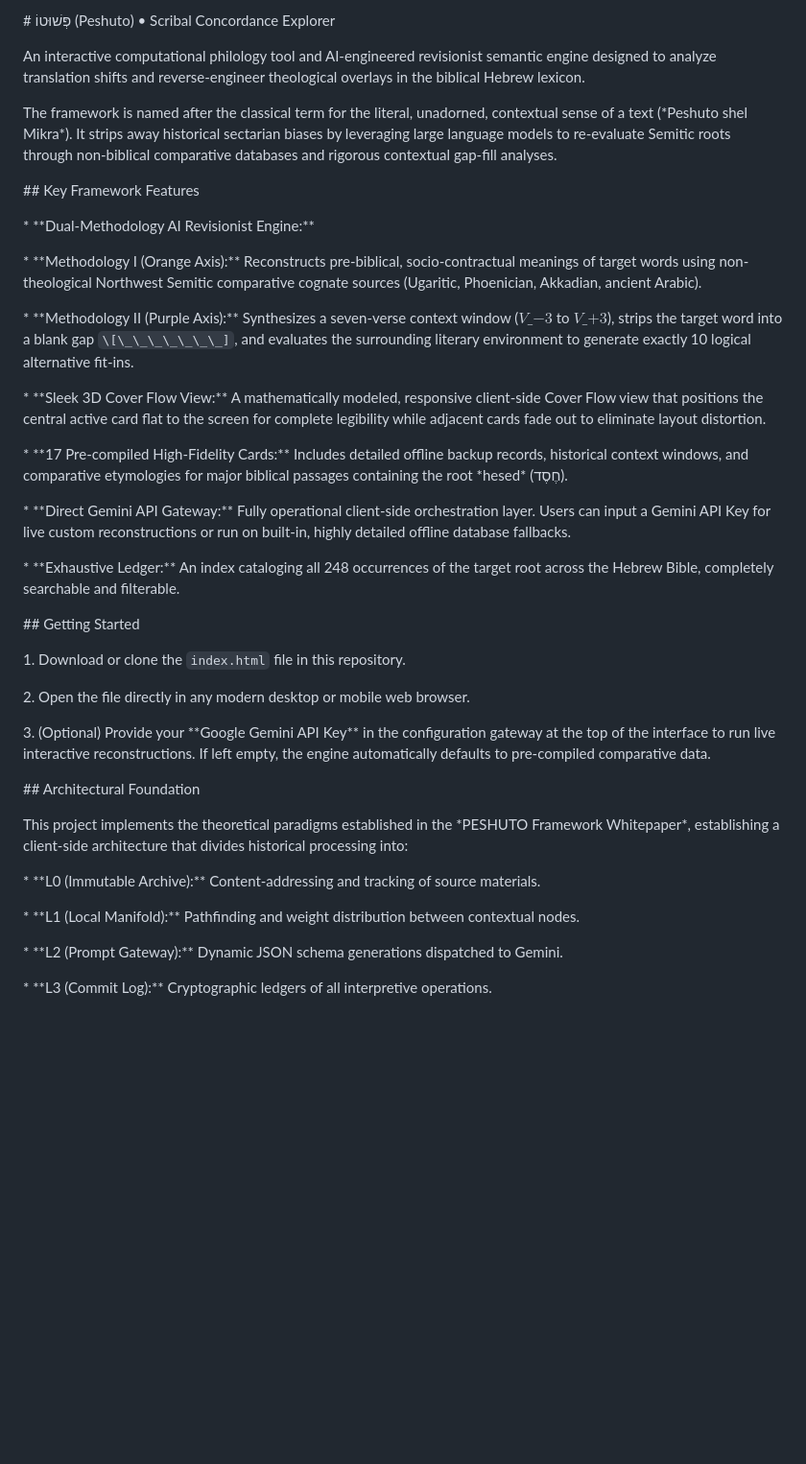
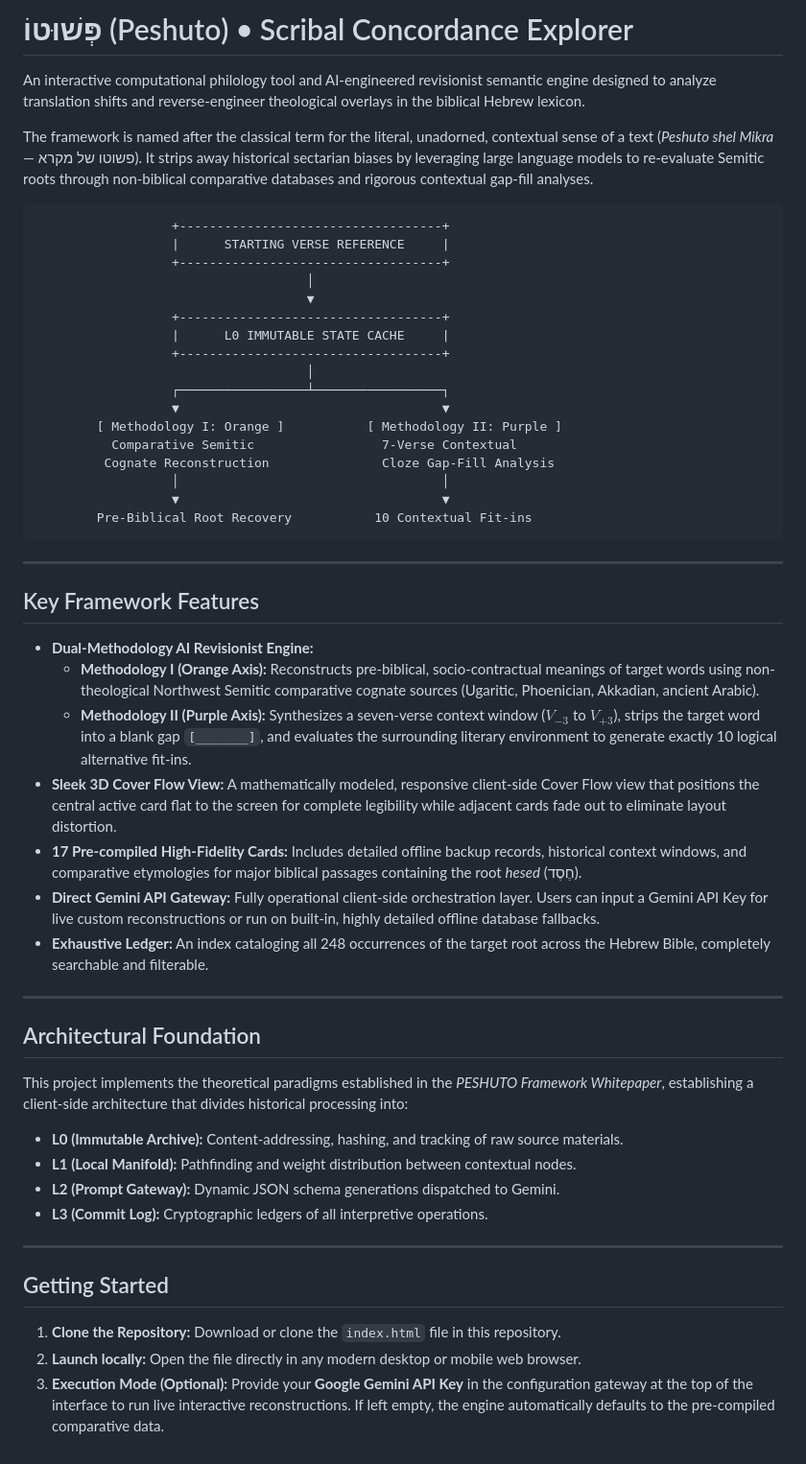
Before and after one commit to MrSavage009/PESHUTO-Pre-Biblical-Hebrew-Decipherment, a Markdown page: readme.md, the part around the change. Shown at 96% size. GitHub-like rendering; blank space fills up the shorter version.

````diff
--- a/readme.md
+++ b/readme.md
@@ -1,57 +1,56 @@
-\# פְּשׁוּטוֹ (Peshuto) • Scribal Concordance Explorer
-
-
+# פְּשׁוּטוֹ (Peshuto) • Scribal Concordance Explorer
 
 An interactive computational philology tool and AI-engineered revisionist semantic engine designed to analyze translation shifts and reverse-engineer theological overlays in the biblical Hebrew lexicon.
 
+The framework is named after the classical term for the literal, unadorned, contextual sense of a text (*Peshuto shel Mikra* — פשוטו של מקרא). It strips away historical sectarian biases by leveraging large language models to re-evaluate Semitic roots through non-biblical comparative databases and rigorous contextual gap-fill analyses.
 
+```
+                  +-----------------------------------+
+                  |      STARTING VERSE REFERENCE     |
+                  +-----------------------------------+
+                                    │
+                                    ▼
+                  +-----------------------------------+
+                  |      L0 IMMUTABLE STATE CACHE     |
+                  +-----------------------------------+
+                                    │
+                  ┌─────────────────┴─────────────────┐
+                  ▼                                   ▼
+        [ Methodology I: Orange ]           [ Methodology II: Purple ]
+          Comparative Semitic                 7-Verse Contextual
+         Cognate Reconstruction               Cloze Gap-Fill Analysis
+                  │                                   │
+                  ▼                                   ▼
+        Pre-Biblical Root Recovery           10 Contextual Fit-ins
+```
 
-The framework is named after the classical term for the literal, unadorned, contextual sense of a text (\*Peshuto shel Mikra\*). It strips away historical sectarian biases by leveraging large language models to re-evaluate Semitic roots through non-biblical comparative databases and rigorous contextual gap-fill analyses.
+---
 
+## Key Framework Features
 
+* **Dual-Methodology AI Revisionist Engine:**
+    * **Methodology I (Orange Axis):** Reconstructs pre-biblical, socio-contractual meanings of target words using non-theological Northwest Semitic comparative cognate sources (Ugaritic, Phoenician, Akkadian, ancient Arabic).
+    * **Methodology II (Purple Axis):** Synthesizes a seven-verse context window ($V_{-3}$ to $V_{+3}$), strips the target word into a blank gap `[_______]`, and evaluates the surrounding literary environment to generate exactly 10 logical alternative fit-ins.
+* **Sleek 3D Cover Flow View:** A mathematically modeled, responsive client-side Cover Flow view that positions the central active card flat to the screen for complete legibility while adjacent cards fade out to eliminate layout distortion.
+* **17 Pre-compiled High-Fidelity Cards:** Includes detailed offline backup records, historical context windows, and comparative etymologies for major biblical passages containing the root *hesed* (חֶסֶד).
+* **Direct Gemini API Gateway:** Fully operational client-side orchestration layer. Users can input a Gemini API Key for live custom reconstructions or run on built-in, highly detailed offline database fallbacks.
+* **Exhaustive Ledger:** An index cataloging all 248 occurrences of the target root across the Hebrew Bible, completely searchable and filterable.
 
-\## Key Framework Features
+---
 
+## Architectural Foundation
 
+This project implements the theoretical paradigms established in the *PESHUTO Framework Whitepaper*, establishing a client-side architecture that divides historical processing into:
 
-\* \*\*Dual-Methodology AI Revisionist Engine:\*\*
+* **L0 (Immutable Archive):** Content-addressing, hashing, and tracking of raw source materials.
+* **L1 (Local Manifold):** Pathfinding and weight distribution between contextual nodes.
+* **L2 (Prompt Gateway):** Dynamic JSON schema generations dispatched to Gemini.
+* **L3 (Commit Log):** Cryptographic ledgers of all interpretive operations.
 
-&#x20; \* \*\*Methodology I (Orange Axis):\*\* Reconstructs pre-biblical, socio-contractual meanings of target words using non-theological Northwest Semitic comparative cognate sources (Ugaritic, Phoenician, Akkadian, ancient Arabic).
+---
 
-&#x20; \* \*\*Methodology II (Purple Axis):\*\* Synthesizes a seven-verse context window ($V\_{-3}$ to $V\_{+3}$), strips the target word into a blank gap `\[\_\_\_\_\_\_\_]`, and evaluates the surrounding literary environment to generate exactly 10 logical alternative fit-ins.
+## Getting Started
 
-\* \*\*Sleek 3D Cover Flow View:\*\* A mathematically modeled, responsive client-side Cover Flow view that positions the central active card flat to the screen for complete legibility while adjacent cards fade out to eliminate layout distortion.
-
-\* \*\*17 Pre-compiled High-Fidelity Cards:\*\* Includes detailed offline backup records, historical context windows, and comparative etymologies for major biblical passages containing the root \*hesed\* (חֶסֶד).
-
-\* \*\*Direct Gemini API Gateway:\*\* Fully operational client-side orchestration layer. Users can input a Gemini API Key for live custom reconstructions or run on built-in, highly detailed offline database fallbacks.
-
-\* \*\*Exhaustive Ledger:\*\* An index cataloging all 248 occurrences of the target root across the Hebrew Bible, completely searchable and filterable.
-
-
-
-\## Getting Started
-
-
-
-1\. Download or clone the `index.html` file in this repository.
-
-2\. Open the file directly in any modern desktop or mobile web browser.
-
-3\. (Optional) Provide your \*\*Google Gemini API Key\*\* in the configuration gateway at the top of the interface to run live interactive reconstructions. If left empty, the engine automatically defaults to pre-compiled comparative data.
-
-
-
-\## Architectural Foundation
-
-
-
-This project implements the theoretical paradigms established in the \*PESHUTO Framework Whitepaper\*, establishing a client-side architecture that divides historical processing into:
-
-\* \*\*L0 (Immutable Archive):\*\* Content-addressing and tracking of source materials.
-
-\* \*\*L1 (Local Manifold):\*\* Pathfinding and weight distribution between contextual nodes.
-
-\* \*\*L2 (Prompt Gateway):\*\* Dynamic JSON schema generations dispatched to Gemini.
-
-\* \*\*L3 (Commit Log):\*\* Cryptographic ledgers of all interpretive operations.
+1. **Clone the Repository:** Download or clone the `index.html` file in this repository.
+2. **Launch locally:** Open the file directly in any modern desktop or mobile web browser.
+3. **Execution Mode (Optional):** Provide your **Google Gemini API Key** in the configuration gateway at the top of the interface to run live interactive reconstructions. If left empty, the engine automatically defaults to the pre-compiled comparative data.
````
